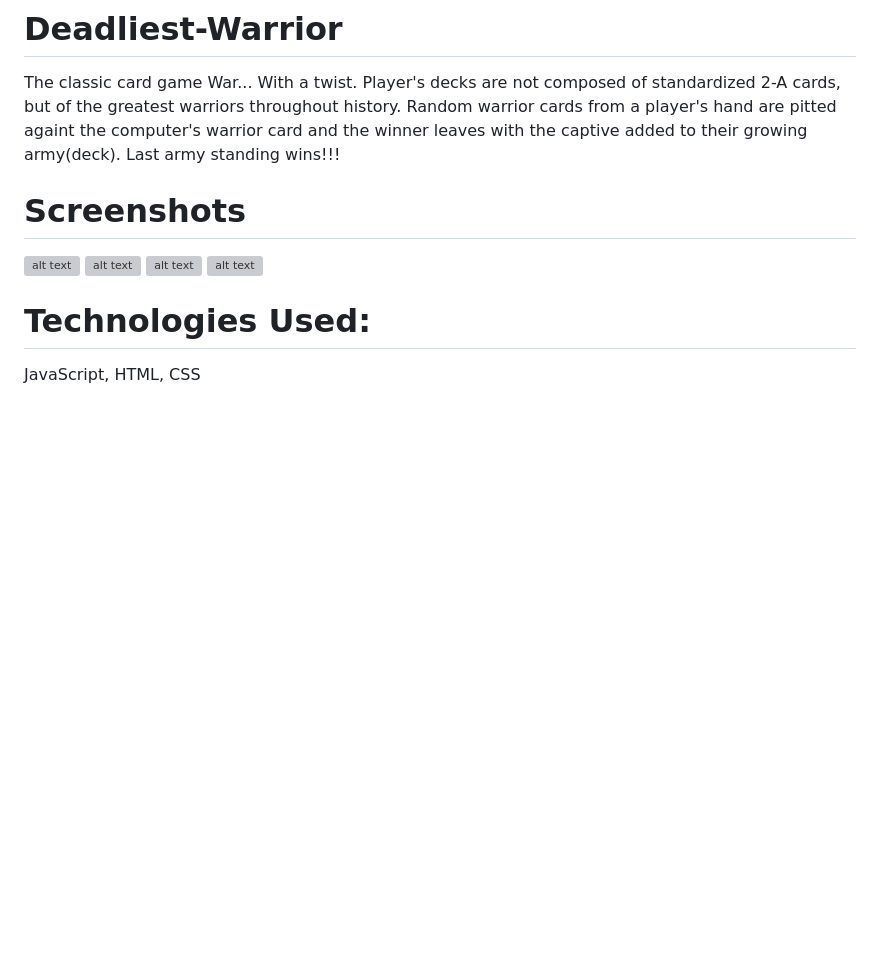
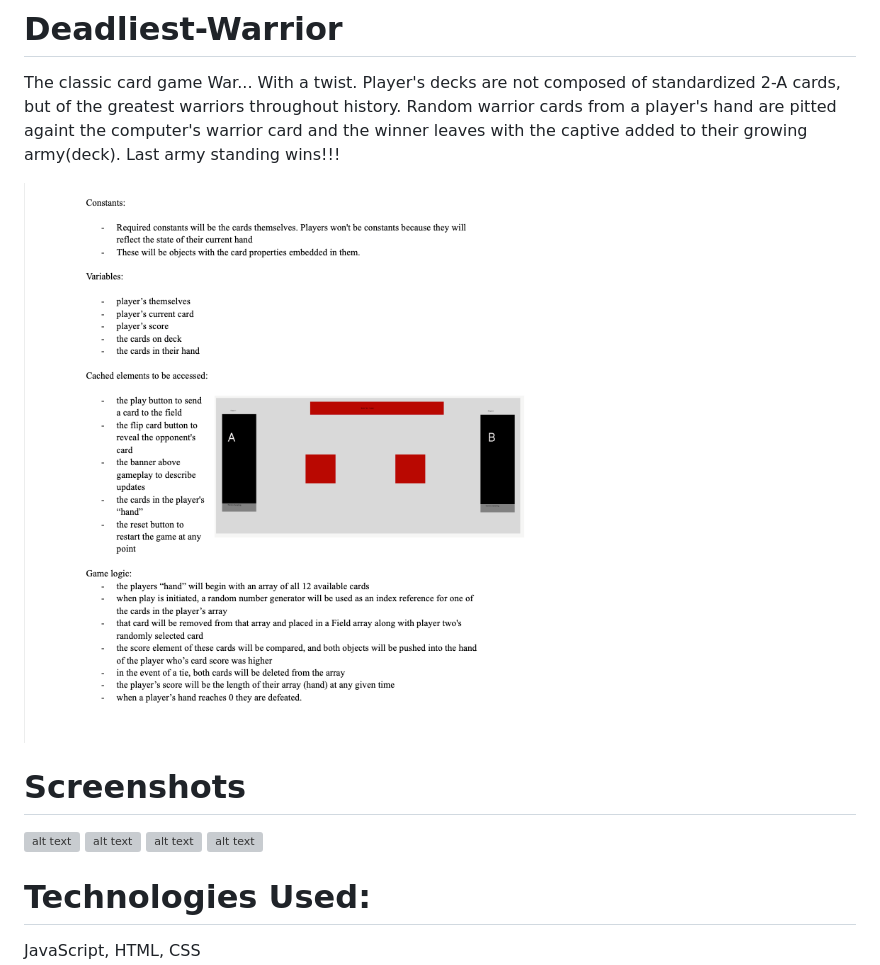
Before and after one commit to nmcaleese/The-Greatest-Warrior, a Markdown page: README.md, the part around the change. GitHub-like rendering; pictures changed too: images/pseudocode.png (added); blank space fills up the shorter version; grey boxes are pictures that could not be loaded.

Commit message:
adds pseudocode to README

```diff
--- a/README.md
+++ b/README.md
@@ -2,6 +2,7 @@
 
 The classic card game War... With a twist. Player's decks are not composed of standardized 2-A cards, but of the greatest warriors throughout history. Random warrior cards from a player's hand are pitted againt the computer's warrior card and the winner leaves with the captive added to their growing army(deck). Last army standing wins!!!
 
+![alt text](./images/pseudocode.png "pseudocode")
 # Screenshots
 
 ![alt text](./images/screenshot-1.png "screenshot 1")
```
